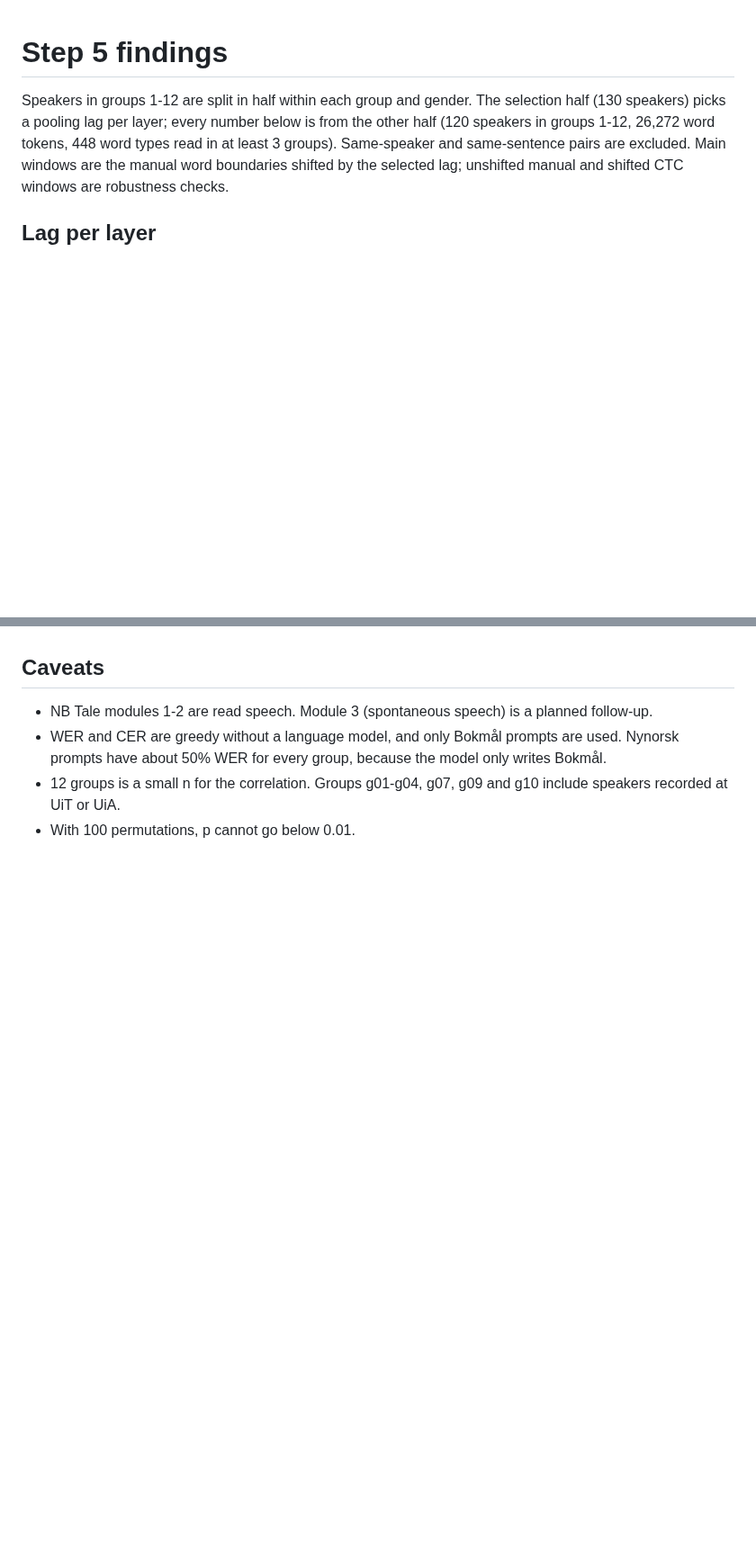
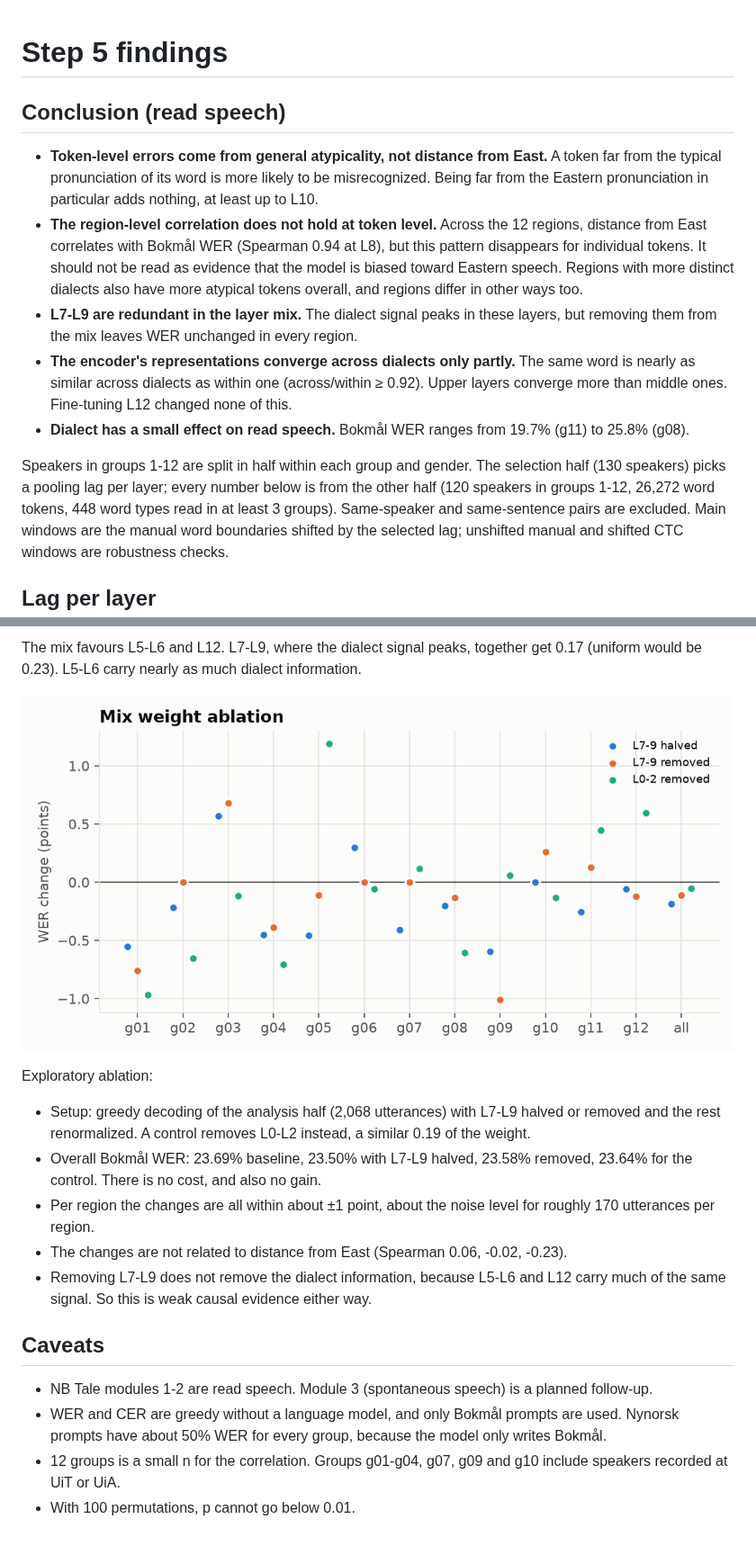
Before and after one commit to philippyt/nd-lens, a Markdown page: results/summary.md, 2 parts joined by grey strips. Shown at 90% size. GitHub-like rendering; pictures changed too: results/mix_ablation.png (added); blank space fills up the shorter version.

```diff
--- a/results/summary.md
+++ b/results/summary.md
@@ -1,4 +1,12 @@
 # Step 5 findings
+
+## Conclusion (read speech)
+
+- **Token-level errors come from general atypicality, not distance from East.** A token far from the typical pronunciation of its word is more likely to be misrecognized. Being far from the Eastern pronunciation in particular adds nothing, at least up to L10.
+- **The region-level correlation does not hold at token level.** Across the 12 regions, distance from East correlates with Bokmål WER (Spearman 0.94 at L8), but this pattern disappears for individual tokens. It should not be read as evidence that the model is biased toward Eastern speech. Regions with more distinct dialects also have more atypical tokens overall, and regions differ in other ways too.
+- **L7-L9 are redundant in the layer mix.** The dialect signal peaks in these layers, but removing them from the mix leaves WER unchanged in every region.
+- **The encoder's representations converge across dialects only partly.** The same word is nearly as similar across dialects as within one (across/within ≥ 0.92). Upper layers converge more than middle ones. Fine-tuning L12 changed none of this.
+- **Dialect has a small effect on read speech.** Bokmål WER ranges from 19.7% (g11) to 25.8% (g08).
 
 Speakers in groups 1-12 are split in half within each group and gender. The selection half (130
 speakers) picks a pooling lag per layer; every number below is from the other half (120 speakers in
@@ -79,3 +123,14 @@ The partial convergence at the top is already in Google's encoder. Fine-tuning d
+The mix favours L5-L6 and L12. L7-L9, where the dialect signal peaks, together get 0.17 (uniform would be 0.23). L5-L6 carry nearly as much dialect information.
+
+![](mix_ablation.png)
+
+Exploratory ablation:
+- Setup: greedy decoding of the analysis half (2,068 utterances) with L7-L9 halved or removed and the rest renormalized. A control removes L0-L2 instead, a similar 0.19 of the weight.
+- Overall Bokmål WER: 23.69% baseline, 23.50% with L7-L9 halved, 23.58% removed, 23.64% for the control. There is no cost, and also no gain.
+- Per region the changes are all within about ±1 point, about the noise level for roughly 170 utterances per region.
+- The changes are not related to distance from East (Spearman 0.06, -0.02, -0.23).
+- Removing L7-L9 does not remove the dialect information, because L5-L6 and L12 carry much of the same signal. So this is weak causal evidence either way.
+
 ## Caveats
 
 - NB Tale modules 1-2 are read speech. Module 3 (spontaneous speech) is a planned follow-up.
```
Also changed, not shown: other parts of results/summary.md (+36 -0 lines), README.md (+3 -1 lines), results/word_errors.png (added), 4 other files.
